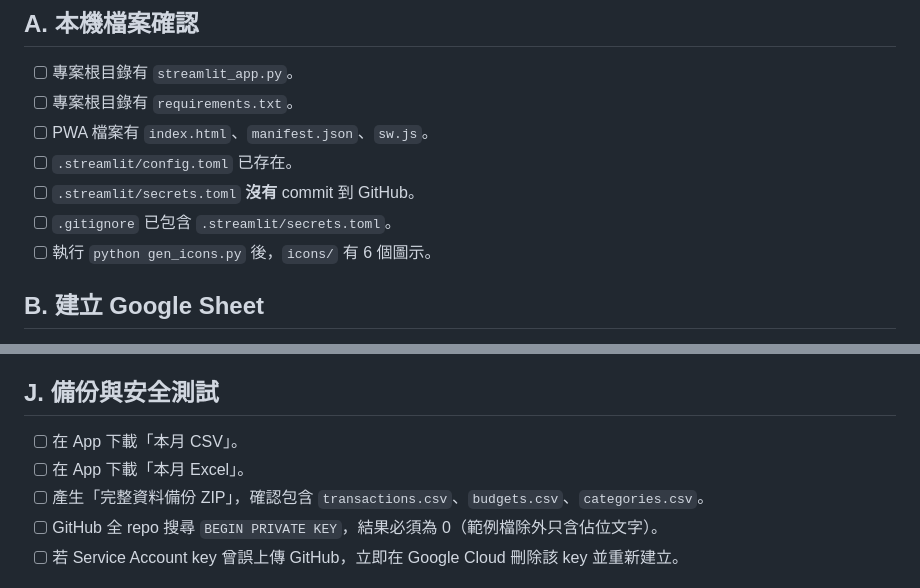
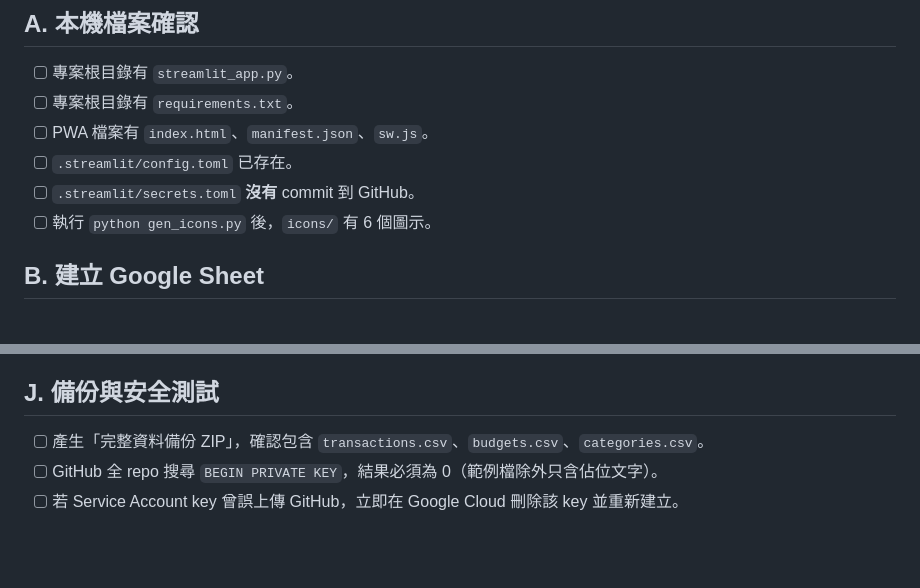
Before and after one commit to st3325228228-cpu/expense-tracker, a Markdown page: DEPLOY_CHECKLIST.md, 2 parts joined by grey strips. GitHub-like rendering; blank space fills up the shorter version.

```diff
--- a/DEPLOY_CHECKLIST.md
+++ b/DEPLOY_CHECKLIST.md
@@ -9,7 +9,6 @@
 - [ ] PWA 檔案有 `index.html`、`manifest.json`、`sw.js`。
 - [ ] `.streamlit/config.toml` 已存在。
 - [ ] `.streamlit/secrets.toml` **沒有** commit 到 GitHub。
-- [ ] `.gitignore` 已包含 `.streamlit/secrets.toml`。
 - [ ] 執行 `python gen_icons.py` 後，`icons/` 有 6 個圖示。
 
 ## B. 建立 Google Sheet
@@ -83,8 +82,7 @@
 
 ## J. 備份與安全測試
 
-- [ ] 在 App 下載「本月 CSV」。
-- [ ] 在 App 下載「本月 Excel」。
+
 - [ ] 產生「完整資料備份 ZIP」，確認包含 `transactions.csv`、`budgets.csv`、`categories.csv`。
 - [ ] GitHub 全 repo 搜尋 `BEGIN PRIVATE KEY`，結果必須為 0（範例檔除外只含佔位文字）。
 - [ ] 若 Service Account key 曾誤上傳 GitHub，立即在 Google Cloud 刪除該 key 並重新建立。
```
